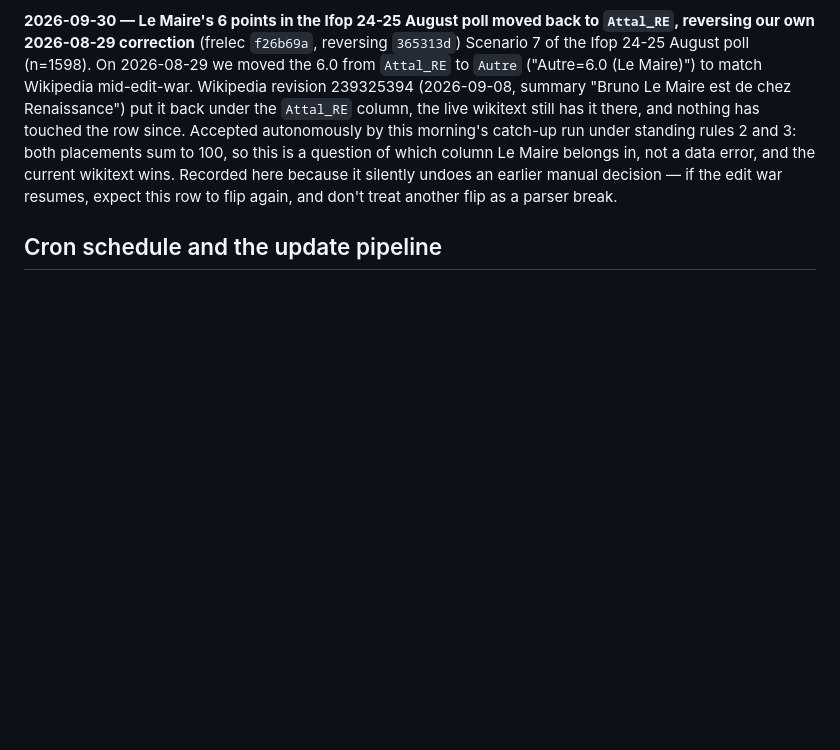
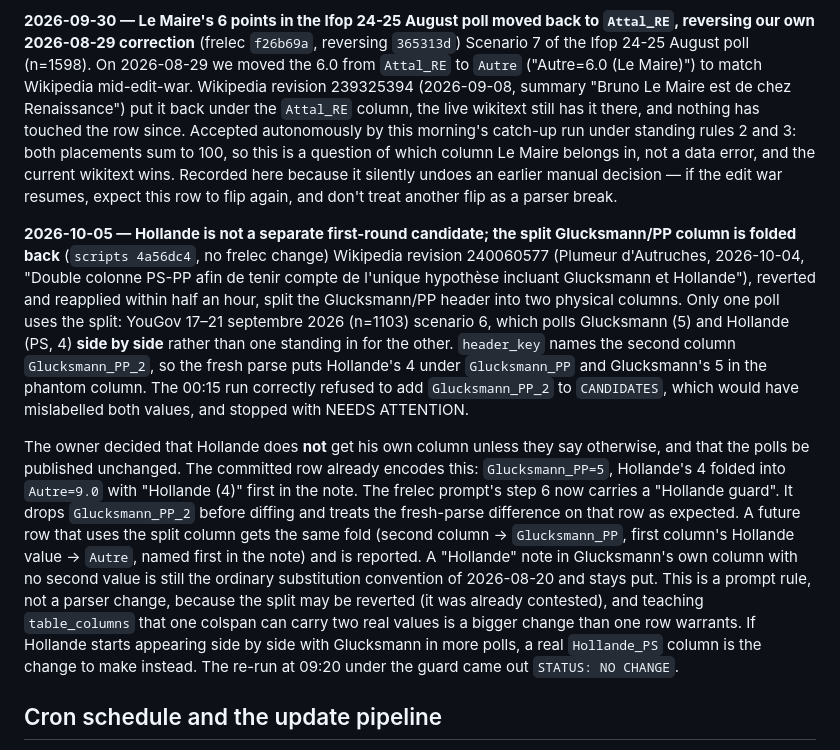
Before and after one commit to agoldhammer/DisplayPolls, a Markdown page: docs/decisions.md, the part around the change. Rendered like a GitHub page; blank space fills up the shorter version.

Commit message:
Record the 2026-10-05 Hollande guard for the split Glucksmann/PP column
Co-Authored-By: Claude Opus 5.5 <noreply@anthropic.com>

```diff
--- a/docs/decisions.md
+++ b/docs/decisions.md
@@ -419,6 +419,36 @@ here because it silently undoes an earlier manual decision — if the edit war
 resumes, expect this row to flip again, and don't treat another flip as a
 parser break.
 
+**2026-10-05 — Hollande is not a separate first-round candidate; the split
+Glucksmann/PP column is folded back** (`scripts 4a56dc4`, no frelec change)
+Wikipedia revision 240060577 (Plumeur d'Autruches, 2026-10-04, "Double colonne
+PS-PP afin de tenir compte de l'unique hypothèse incluant Glucksmann et
+Hollande"), reverted and reapplied within half an hour, split the
+Glucksmann/PP header into two physical columns. Only one poll uses the split:
+YouGov 17–21 septembre 2026 (n=1103) scenario 6, which polls Glucksmann (5) and
+Hollande (PS, 4) **side by side** rather than one standing in for the other.
+`header_key` names the second column `Glucksmann_PP_2`, so the fresh parse puts
+Hollande's 4 under `Glucksmann_PP` and Glucksmann's 5 in the phantom column.
+The 00:15 run correctly refused to add `Glucksmann_PP_2` to `CANDIDATES`, which
+would have mislabelled both values, and stopped with NEEDS ATTENTION.
+
+The owner decided that Hollande does **not** get his own column unless they
+say otherwise, and that the polls be published unchanged. The committed row
+already encodes this: `Glucksmann_PP=5`, Hollande's 4 folded into `Autre=9.0`
+with "Hollande (4)" first in the note. The frelec prompt's step 6 now carries a
+"Hollande guard". It drops `Glucksmann_PP_2` before diffing and treats the
+fresh-parse difference on that row as expected. A future row that uses the
+split column gets the same fold (second column → `Glucksmann_PP`, first
+column's Hollande value → `Autre`, named first in the note) and is reported.
+A "Hollande" note in Glucksmann's own column with no second value is still the
+ordinary substitution convention of 2026-08-20 and stays put. This is a prompt
+rule, not a parser change, because the split may be reverted (it was already
+contested), and teaching `table_columns` that one colspan can carry two real
+values is a bigger change than one row warrants. If Hollande starts appearing
+side by side with Glucksmann in more polls, a real `Hollande_PS` column is the
+change to make instead. The re-run at 09:20 under the guard came out
+`STATUS: NO CHANGE`.
+
 ## Cron schedule and the update pipeline
 
 The daily update of the four poll repos (frelec, GerElec, ItalPolls, UKPolls,
```
